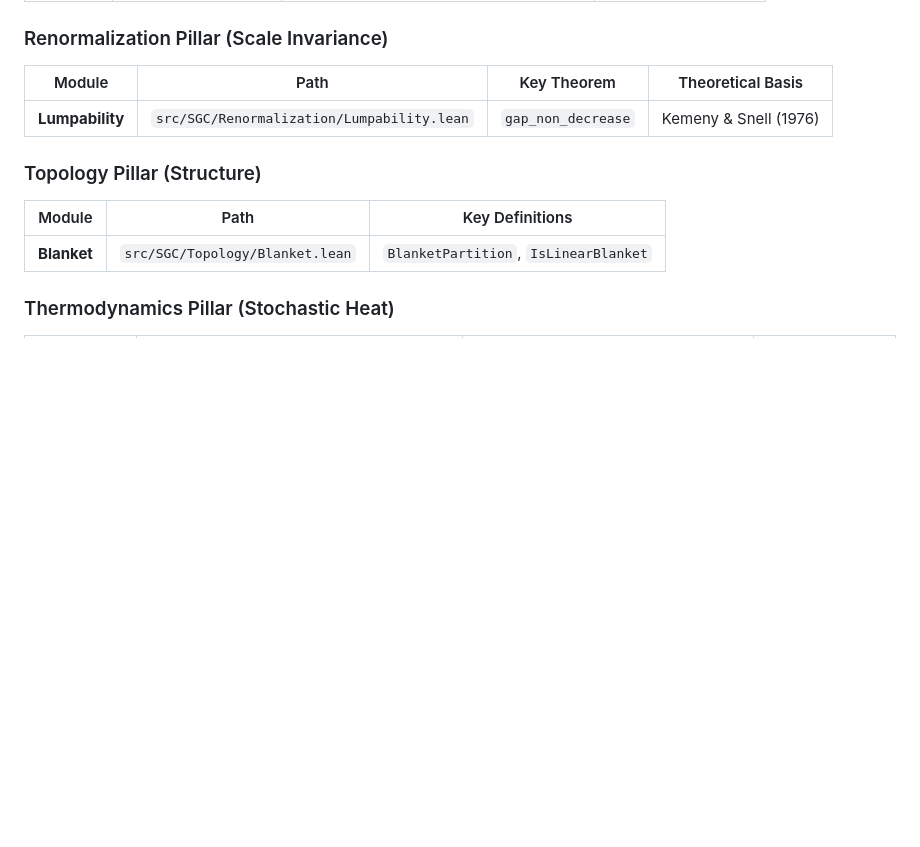
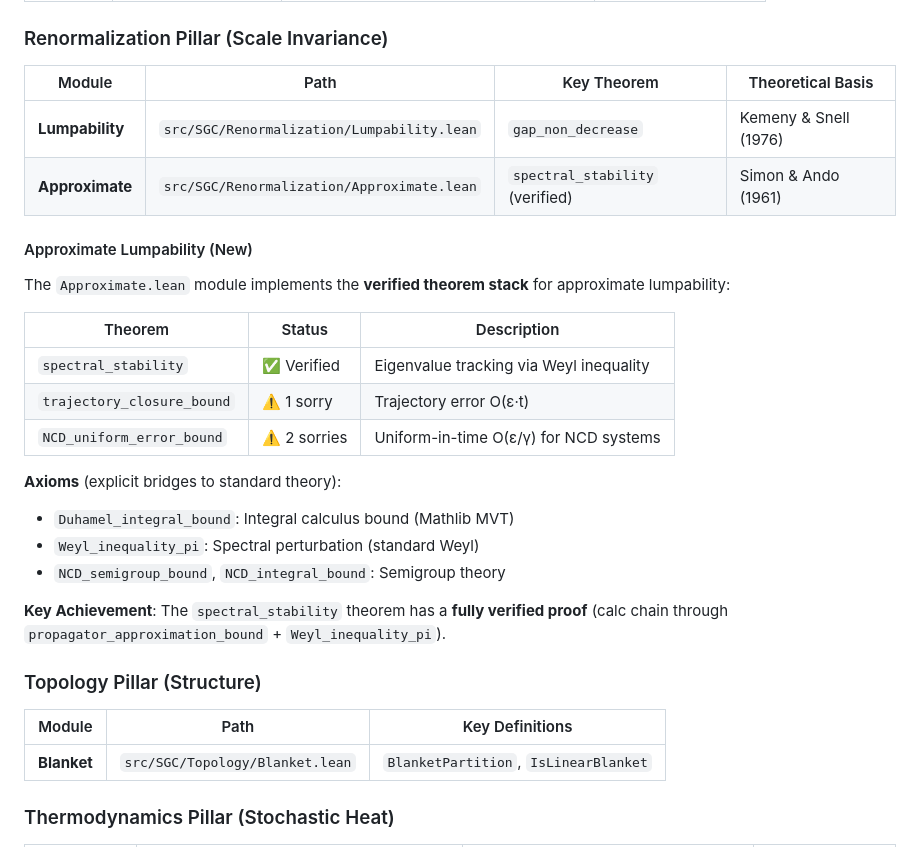
Before and after one commit to JasonShroyer/sgc-lean, a Markdown page: VERIFIED_CORE_MANIFEST.md, the part around the change. GitHub-like rendering; blank space fills up the shorter version.

```diff
--- a/VERIFIED_CORE_MANIFEST.md
+++ b/VERIFIED_CORE_MANIFEST.md
@@ -47,6 +47,25 @@ This commit represents the **verified algebraic core** of the SGC formalism.
 | Module | Path | Key Theorem | Theoretical Basis |
 |--------|------|-------------|-------------------|
 | **Lumpability** | `src/SGC/Renormalization/Lumpability.lean` | `gap_non_decrease` | Kemeny & Snell (1976) |
+| **Approximate** | `src/SGC/Renormalization/Approximate.lean` | `spectral_stability` (verified) | Simon & Ando (1961) |
+
+#### Approximate Lumpability (New)
+
+The `Approximate.lean` module implements the **verified theorem stack** for approximate lumpability:
+
+| Theorem | Status | Description |
+|---------|--------|-------------|
+| `spectral_stability` | ✅ Verified | Eigenvalue tracking via Weyl inequality |
+| `trajectory_closure_bound` | ⚠️ 1 sorry | Trajectory error O(ε·t) |
+| `NCD_uniform_error_bound` | ⚠️ 2 sorries | Uniform-in-time O(ε/γ) for NCD systems |
+
+**Axioms** (explicit bridges to standard theory):
+- `Duhamel_integral_bound`: Integral calculus bound (Mathlib MVT)
+- `Weyl_inequality_pi`: Spectral perturbation (standard Weyl)
+- `NCD_semigroup_bound`, `NCD_integral_bound`: Semigroup theory
+
+**Key Achievement**: The `spectral_stability` theorem has a **fully verified proof**
+(calc chain through `propagator_approximation_bound` + `Weyl_inequality_pi`).
 
 ### Topology Pillar (Structure)
 | Module | Path | Key Definitions |
```
Also changed, not shown: README.md (+28 -6 lines).
